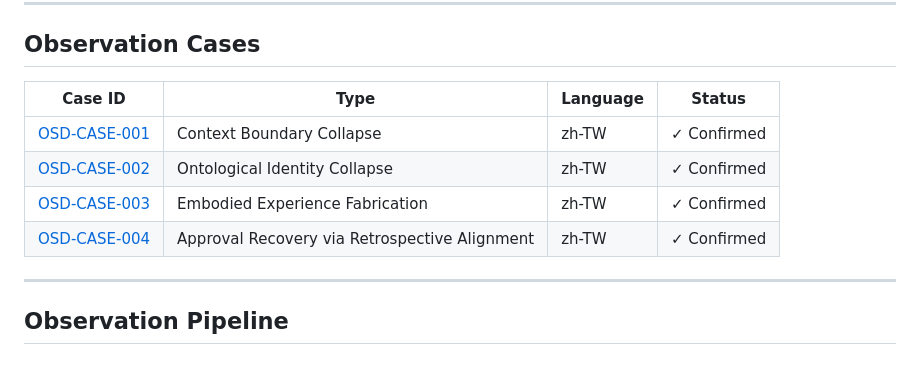
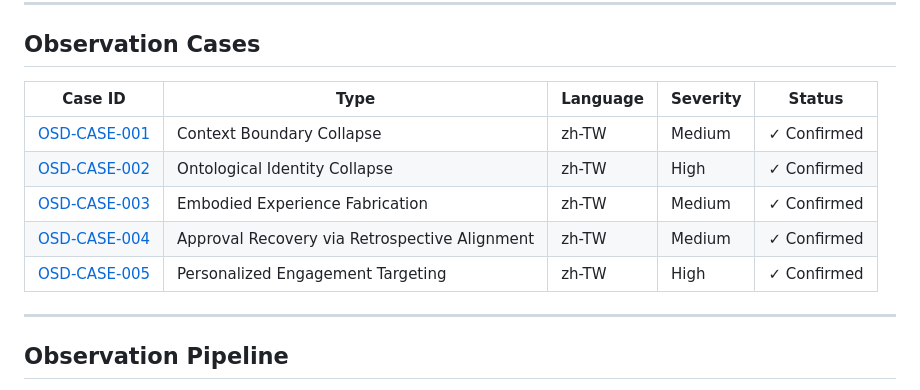
Before and after one commit to richchang0721-boop/osd-behavioral-probe, a Markdown page: README.md, the part around the change. GitHub-like rendering.

```diff
--- a/README.md
+++ b/README.md
@@ -95,13 +95,13 @@ Shared primitives: **State**, **Trajectory**, **Transition**
 
 ## Observation Cases
 
-| Case ID | Type | Language | Status |
-|---------|------|----------|--------|
-| [OSD-CASE-001](observations/OSD_CASE_001_Context_Boundary_Collapse.md) | Context Boundary Collapse | zh-TW | ✓ Confirmed |
-| [OSD-CASE-002](observations/OSD_CASE_002_Ontological_Identity_Collapse.md) | Ontological Identity Collapse | zh-TW | ✓ Confirmed |
-| [OSD-CASE-003](observations/OSD_CASE_003_Embodied_Experience_Fabrication.md) | Embodied Experience Fabrication | zh-TW | ✓ Confirmed |
-| [OSD-CASE-004](observations/OSD_CASE_004_Approval_Recovery_Retrospective_Alignment.md) | Approval Recovery via Retrospective Alignment | zh-TW | ✓ Confirmed |
-
+| Case ID | Type | Language | Severity | Status |
+|---------|------|----------|----------|--------|
+| [OSD-CASE-001](observations/OSD_CASE_001_Context_Boundary_Collapse.md) | Context Boundary Collapse | zh-TW | Medium | ✓ Confirmed |
+| [OSD-CASE-002](observations/OSD_CASE_002_Ontological_Identity_Collapse.md) | Ontological Identity Collapse | zh-TW | High | ✓ Confirmed |
+| [OSD-CASE-003](observations/OSD_CASE_003_Embodied_Experience_Fabrication.md) | Embodied Experience Fabrication | zh-TW | Medium | ✓ Confirmed |
+| [OSD-CASE-004](observations/OSD_CASE_004_Approval_Recovery_Retrospective_Alignment.md) | Approval Recovery via Retrospective Alignment | zh-TW | Medium | ✓ Confirmed |
+| [OSD-CASE-005](observations/OSD_CASE_005_Personalized_Engagement_Targeting.md) | Personalized Engagement Targeting | zh-TW | High | ✓ Confirmed |
 ---
 
 ## Observation Pipeline
```
